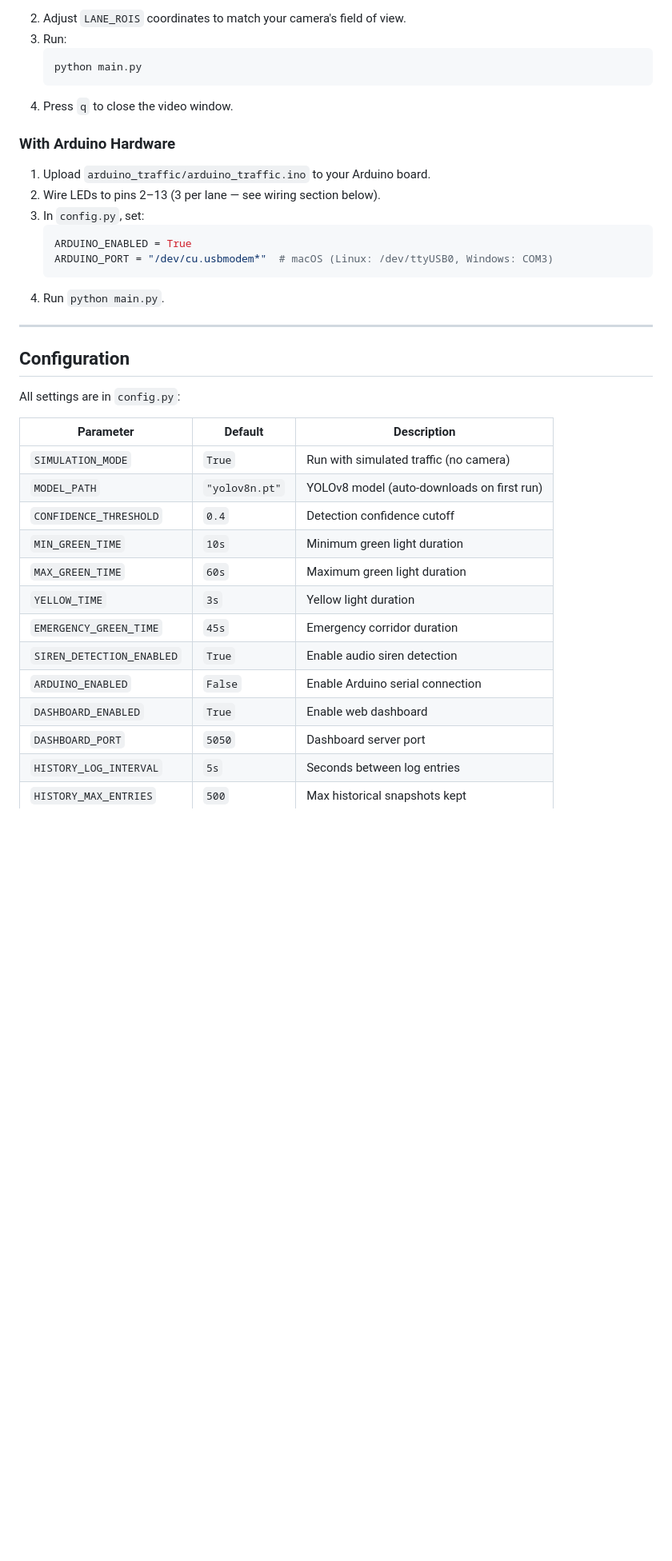
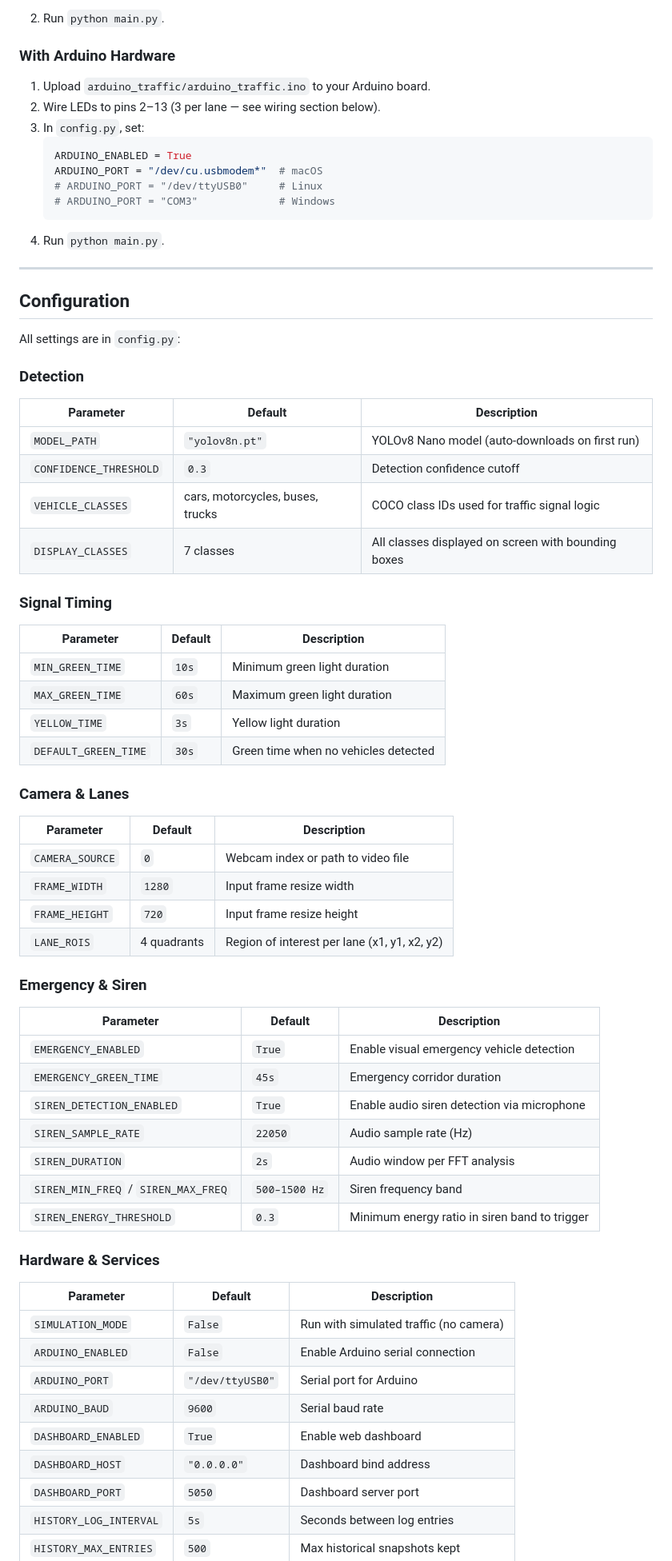
Before and after one commit to dexpruthvi/TrafficProject, a Markdown page: README.md, the part around one of its changes. Shown at 80% size. Rendered like a GitHub page; blank space fills up the shorter version.

````diff
--- a/README.md
+++ b/README.md
@@ -134,10 +157,5 @@ Open the dashboard at **http://localhost:5050** to view real-time traffic visual
    ```
-2. Adjust `LANE_ROIS` coordinates to match your camera's field of view.
-3. Run:
-   ```bash
-   python main.py
-   ```
-4. Press `q` to close the video window.
+2. Run `python main.py`.
 
 ### With Arduino Hardware
 
@@ -146,7 +164,9 @@ Open the dashboard at **http://localhost:5050** to view real-time traffic visual
 3. In `config.py`, set:
    ```python
    ARDUINO_ENABLED = True
-   ARDUINO_PORT = "/dev/cu.usbmodem*"  # macOS (Linux: /dev/ttyUSB0, Windows: COM3)
+   ARDUINO_PORT = "/dev/cu.usbmodem*"  # macOS
+   # ARDUINO_PORT = "/dev/ttyUSB0"     # Linux
+   # ARDUINO_PORT = "COM3"             # Windows
    ```
 4. Run `python main.py`.
 
@@ -156,18 +176,55 @@ Open the dashboard at **http://localhost:5050** to view real-time traffic visual
 
 All settings are in `config.py`:
 
+### Detection
+
 | Parameter | Default | Description |
 |-----------|---------|-------------|
-| `SIMULATION_MODE` | `True` | Run with simulated traffic (no camera) |
-| `MODEL_PATH` | `"yolov8n.pt"` | YOLOv8 model (auto-downloads on first run) |
-| `CONFIDENCE_THRESHOLD` | `0.4` | Detection confidence cutoff |
+| `MODEL_PATH` | `"yolov8n.pt"` | YOLOv8 Nano model (auto-downloads on first run) |
+| `CONFIDENCE_THRESHOLD` | `0.3` | Detection confidence cutoff |
+| `VEHICLE_CLASSES` | cars, motorcycles, buses, trucks | COCO class IDs used for traffic signal logic |
+| `DISPLAY_CLASSES` | 7 classes | All classes displayed on screen with bounding boxes |
+
+### Signal Timing
+
+| Parameter | Default | Description |
+|-----------|---------|-------------|
 | `MIN_GREEN_TIME` | `10s` | Minimum green light duration |
 | `MAX_GREEN_TIME` | `60s` | Maximum green light duration |
 | `YELLOW_TIME` | `3s` | Yellow light duration |
+| `DEFAULT_GREEN_TIME` | `30s` | Green time when no vehicles detected |
+
+### Camera & Lanes
+
+| Parameter | Default | Description |
+|-----------|---------|-------------|
+| `CAMERA_SOURCE` | `0` | Webcam index or path to video file |
+| `FRAME_WIDTH` | `1280` | Input frame resize width |
+| `FRAME_HEIGHT` | `720` | Input frame resize height |
+| `LANE_ROIS` | 4 quadrants | Region of interest per lane (x1, y1, x2, y2) |
+
+### Emergency & Siren
+
+| Parameter | Default | Description |
+|-----------|---------|-------------|
+| `EMERGENCY_ENABLED` | `True` | Enable visual emergency vehicle detection |
 | `EMERGENCY_GREEN_TIME` | `45s` | Emergency corridor duration |
-| `SIREN_DETECTION_ENABLED` | `True` | Enable audio siren detection |
+| `SIREN_DETECTION_ENABLED` | `True` | Enable audio siren detection via microphone |
+| `SIREN_SAMPLE_RATE` | `22050` | Audio sample rate (Hz) |
+| `SIREN_DURATION` | `2s` | Audio window per FFT analysis |
+| `SIREN_MIN_FREQ` / `SIREN_MAX_FREQ` | `500–1500 Hz` | Siren frequency band |
+| `SIREN_ENERGY_THRESHOLD` | `0.3` | Minimum energy ratio in siren band to trigger |
+
+### Hardware & Services
+
+| Parameter | Default | Description |
+|-----------|---------|-------------|
+| `SIMULATION_MODE` | `False` | Run with simulated traffic (no camera) |
 | `ARDUINO_ENABLED` | `False` | Enable Arduino serial connection |
+| `ARDUINO_PORT` | `"/dev/ttyUSB0"` | Serial port for Arduino |
+| `ARDUINO_BAUD` | `9600` | Serial baud rate |
 | `DASHBOARD_ENABLED` | `True` | Enable web dashboard |
+| `DASHBOARD_HOST` | `"0.0.0.0"` | Dashboard bind address |
 | `DASHBOARD_PORT` | `5050` | Dashboard server port |
 | `HISTORY_LOG_INTERVAL` | `5s` | Seconds between log entries |
 | `HISTORY_MAX_ENTRIES` | `500` | Max historical snapshots kept |
````
Also changed, not shown: other parts of README.md (+42 -18 lines).
